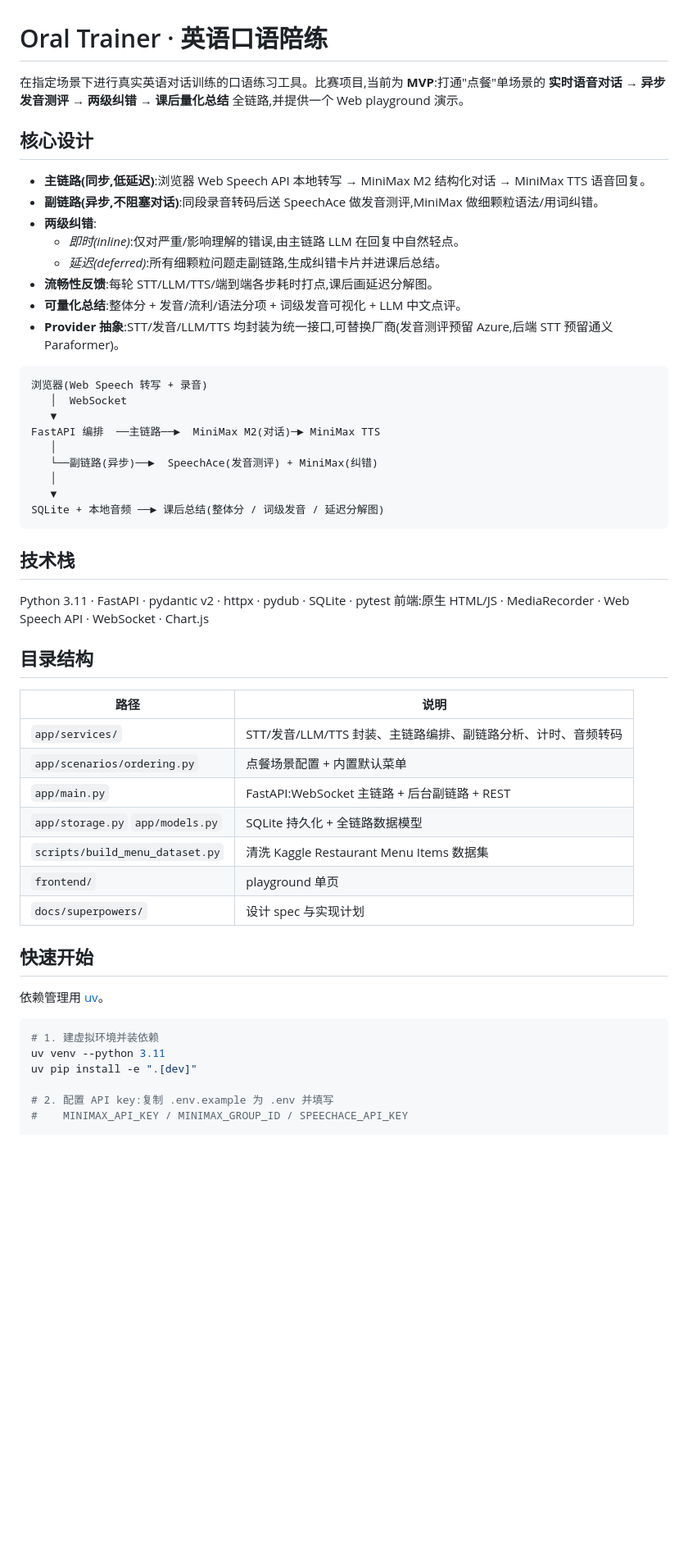
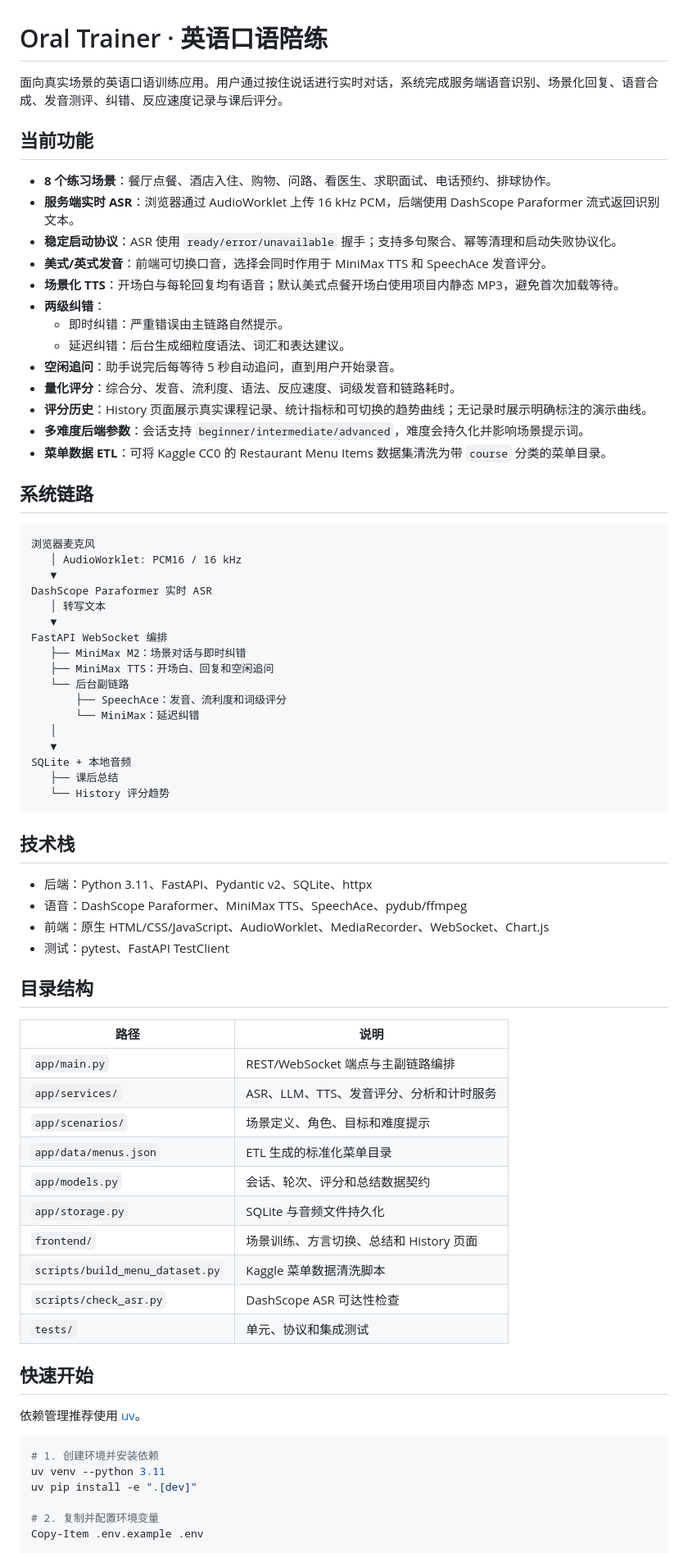
Before and after one commit to shhhans/oral_trainer, a Markdown page: README.md, the part around one of its changes. Shown at 82% size. GitHub-like rendering; blank space fills up the shorter version.

Commit message:
docs: refresh README for current feature set

````diff
--- a/README.md
+++ b/README.md
@@ -1,56 +1,76 @@
 # Oral Trainer · 英语口语陪练
 
-在指定场景下进行真实英语对话训练的口语练习工具。比赛项目,当前为 **MVP**:打通"点餐"单场景的 **实时语音对话 → 异步发音测评 → 两级纠错 → 课后量化总结** 全链路,并提供一个 Web playground 演示。
+面向真实场景的英语口语训练应用。用户通过按住说话进行实时对话，系统完成服务端语音识别、场景化回复、语音合成、发音测评、纠错、反应速度记录与课后评分。
 
-## 核心设计
+## 当前功能
 
-- **主链路(同步,低延迟)**:浏览器 Web Speech API 本地转写 → MiniMax M2 结构化对话 → MiniMax TTS 语音回复。
-- **副链路(异步,不阻塞对话)**:同段录音转码后送 SpeechAce 做发音测评,MiniMax 做细颗粒语法/用词纠错。
-- **两级纠错**:
-  - *即时(inline)*:仅对严重/影响理解的错误,由主链路 LLM 在回复中自然轻点。
-  - *延迟(deferred)*:所有细颗粒问题走副链路,生成纠错卡片并进课后总结。
-- **流畅性反馈**:每轮 STT/LLM/TTS/端到端各步耗时打点,课后画延迟分解图。
-- **可量化总结**:整体分 + 发音/流利/语法分项 + 词级发音可视化 + LLM 中文点评。
-- **Provider 抽象**:STT/发音/LLM/TTS 均封装为统一接口,可替换厂商(发音测评预留 Azure,后端 STT 预留通义 Paraformer)。
+- **8 个练习场景**：餐厅点餐、酒店入住、购物、问路、看医生、求职面试、电话预约、排球协作。
+- **服务端实时 ASR**：浏览器通过 AudioWorklet 上传 16 kHz PCM，后端使用 DashScope Paraformer 流式返回识别文本。
+- **稳定启动协议**：ASR 使用 `ready/error/unavailable` 握手；支持多句聚合、幂等清理和启动失败协议化。
+- **美式/英式发音**：前端可切换口音，选择会同时作用于 MiniMax TTS 和 SpeechAce 发音评分。
+- **场景化 TTS**：开场白与每轮回复均有语音；默认美式点餐开场白使用项目内静态 MP3，避免首次加载等待。
+- **两级纠错**：
+  - 即时纠错：严重错误由主链路自然提示。
+  - 延迟纠错：后台生成细粒度语法、词汇和表达建议。
+- **空闲追问**：助手说完后每等待 5 秒自动追问，直到用户开始录音。
+- **量化评分**：综合分、发音、流利度、语法、反应速度、词级发音和链路耗时。
+- **评分历史**：History 页面展示真实课程记录、统计指标和可切换的趋势曲线；无记录时展示明确标注的演示曲线。
+- **多难度后端参数**：会话支持 `beginner/intermediate/advanced`，难度会持久化并影响场景提示词。
+- **菜单数据 ETL**：可将 Kaggle CC0 的 Restaurant Menu Items 数据集清洗为带 `course` 分类的菜单目录。
 
-```
-浏览器(Web Speech 转写 + 录音)
-   │  WebSocket
+## 系统链路
+
+```text
+浏览器麦克风
+   │ AudioWorklet: PCM16 / 16 kHz
    ▼
-FastAPI 编排  ──主链路──►  MiniMax M2(对话)─► MiniMax TTS
-   │
-   └──副链路(异步)──►  SpeechAce(发音测评) + MiniMax(纠错)
+DashScope Paraformer 实时 ASR
+   │ 转写文本
+   ▼
+FastAPI WebSocket 编排
+   ├── MiniMax M2：场景对话与即时纠错
+   ├── MiniMax TTS：开场白、回复和空闲追问
+   └── 后台副链路
+       ├── SpeechAce：发音、流利度和词级评分
+       └── MiniMax：延迟纠错
    │
    ▼
-SQLite + 本地音频 ──► 课后总结(整体分 / 词级发音 / 延迟分解图)
+SQLite + 本地音频
+   ├── 课后总结
+   └── History 评分趋势
 ```
 
 ## 技术栈
 
-Python 3.11 · FastAPI · pydantic v2 · httpx · pydub · SQLite · pytest
-前端:原生 HTML/JS · MediaRecorder · Web Speech API · WebSocket · Chart.js
+- 后端：Python 3.11、FastAPI、Pydantic v2、SQLite、httpx
+- 语音：DashScope Paraformer、MiniMax TTS、SpeechAce、pydub/ffmpeg
+- 前端：原生 HTML/CSS/JavaScript、AudioWorklet、MediaRecorder、WebSocket、Chart.js
+- 测试：pytest、FastAPI TestClient
 
 ## 目录结构
 
 | 路径 | 说明 |
 |------|------|
-| `app/services/` | STT/发音/LLM/TTS 封装、主链路编排、副链路分析、计时、音频转码 |
-| `app/scenarios/ordering.py` | 点餐场景配置 + 内置默认菜单 |
-| `app/main.py` | FastAPI:WebSocket 主链路 + 后台副链路 + REST |
-| `app/storage.py` `app/models.py` | SQLite 持久化 + 全链路数据模型 |
-| `scripts/build_menu_dataset.py` | 清洗 Kaggle Restaurant Menu Items 数据集 |
-| `frontend/` | playground 单页 |
-| `docs/superpowers/` | 设计 spec 与实现计划 |
+| `app/main.py` | REST/WebSocket 端点与主副链路编排 |
+| `app/services/` | ASR、LLM、TTS、发音评分、分析和计时服务 |
+| `app/scenarios/` | 场景定义、角色、目标和难度提示 |
+| `app/data/menus.json` | ETL 生成的标准化菜单目录 |
+| `app/models.py` | 会话、轮次、评分和总结数据契约 |
+| `app/storage.py` | SQLite 与音频文件持久化 |
+| `frontend/` | 场景训练、方言切换、总结和 History 页面 |
+| `scripts/build_menu_dataset.py` | Kaggle 菜单数据清洗脚本 |
+| `scripts/check_asr.py` | DashScope ASR 可达性检查 |
+| `tests/` | 单元、协议和集成测试 |
 
 ## 快速开始
 
-依赖管理用 [uv](https://github.com/astral-sh/uv)。
+依赖管理推荐使用 [uv](https://github.com/astral-sh/uv)。
 
 ```powershell
-# 1. 建虚拟环境并装依赖
+# 1. 创建环境并安装依赖
 uv venv --python 3.11
 uv pip install -e ".[dev]"
 
-# 2. 配置 API key:复制 .env.example 为 .env 并填写
-#    MINIMAX_API_KEY / MINIMAX_GROUP_ID / SPEECHACE_API_KEY
+# 2. 复制并配置环境变量
+Copy-Item .env.example .env
 
````
Also changed, not shown: other parts of README.md (+56 -25 lines).
